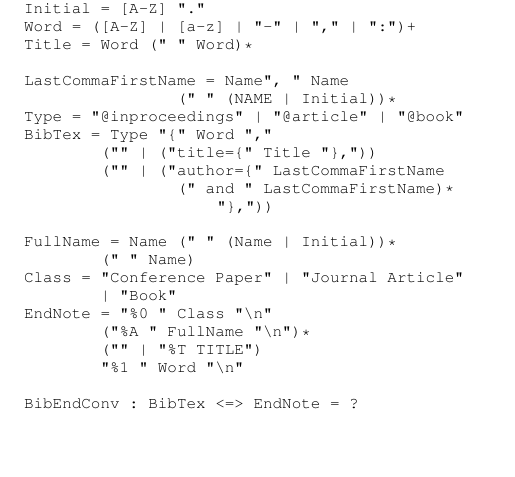
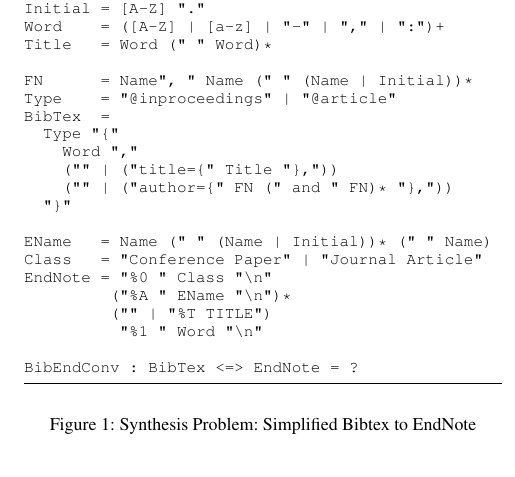
Before and after one commit to amiltner/LensSynth, a LaTeX paper (paper/main.tex, which reads paper/extended-example.tex): part of one column of page 3 of 13, cut so that both start at the same text, the shorter picture padded with empty space. Compiled offline with pdfLaTeX; a missing font is replaced by an installed copy or a similar font.

Commit message:
edits to synthesis example

```diff
--- a/paper/extended-example.tex
+++ b/paper/extended-example.tex
@@ -5,30 +5,32 @@ in EndNote format, and in BibTex format.  For simplicity, we are only
 considering the author and title fields.  The synthesis problem for these
 two regular expressions is provided below.
 
+\begin{figure}
 \begin{lstlisting}
-Name = [A-Z][a-z]*
+Name    = [A-Z][a-z]*
 Initial = [A-Z] "."
-Word = ([A-Z] | [a-z] | "-" | "," | ":")+
-Title = Word (" " Word)*
+Word    = ([A-Z] | [a-z] | "-" | "," | ":")+
+Title   = Word (" " Word)*
 
-LastCommaFirstName = Name", " Name
-		(" " (NAME | Initial))*
-Type = "@inproceedings" | "@article" | "@book"
-BibTex = Type "{" Word ","
-	("" | ("title={" Title "},"))
-	("" | ("author={" LastCommaFirstName
-		(" and " LastCommaFirstName)* "},"))
+FN      = Name", " Name (" " (Name | Initial))*
+Type    = "@inproceedings" | "@article"
+BibTex  =
+  Type "{"
+    Word ","
+    ("" | ("title={" Title "},"))
+    ("" | ("author={" FN (" and " FN)* "},"))
+  "}"
 
-FullName = Name (" " (Name | Initial))*
-	(" " Name)
-Class = "Conference Paper" | "Journal Article"
-	| "Book"
+EName   = Name (" " (Name | Initial))* (" " Name)
+Class   = "Conference Paper" | "Journal Article"
 EndNote = "%0 " Class "\n"
-	("%A " FullName "\n")*
-	("" | "%T TITLE")
-	"%1 " Word "\n"
+	 ("%A " EName "\n")*
+	 ("" | "%T TITLE")
+	  "%1 " Word "\n"
 
 BibEndConv : BibTex <=> EndNote = ?
 \end{lstlisting}
+\caption{Synthesis Problem: Simplified Bibtex to EndNote}
+\end{figure}
 
 We are trying to synthesize \BibEndConv{}.
```
